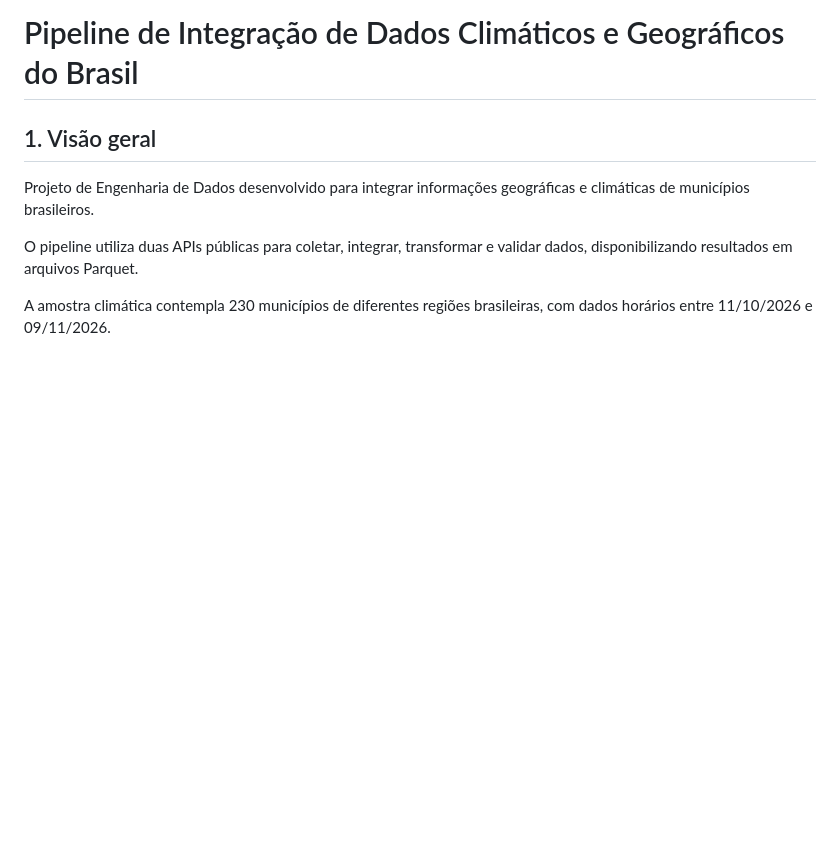
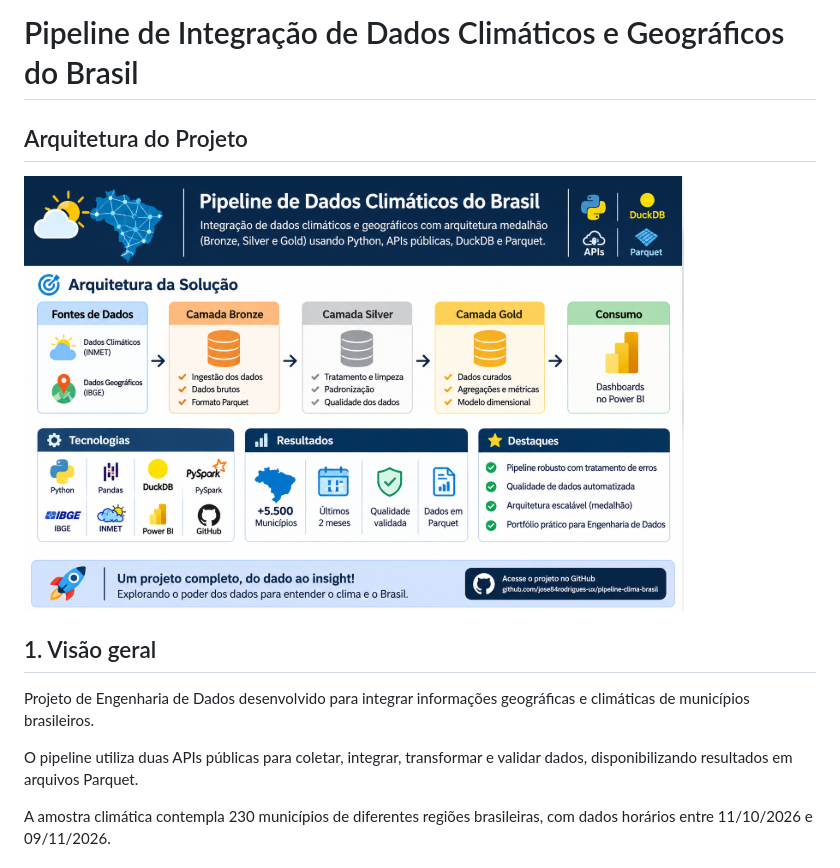
Before and after one commit to jose84rodrigues-ux/pipeline-clima-brasil, a Markdown page: README.md, the part around the change. Rendered like a GitHub page; pictures changed too: docs/arquitetura_pipeline_clima_brasil.png (added); blank space fills up the shorter version.

Commit message:
Adiciona diagrama da arquitetura ao README

```diff
--- a/README.md
+++ b/README.md
@@ -1,5 +1,10 @@
 
 # Pipeline de Integração de Dados Climáticos e Geográficos do Brasil
+
+
+## Arquitetura do Projeto
+
+![Arquitetura do Pipeline](docs/arquitetura_pipeline_clima_brasil.png)
 
 ## 1. Visão geral
 
```
